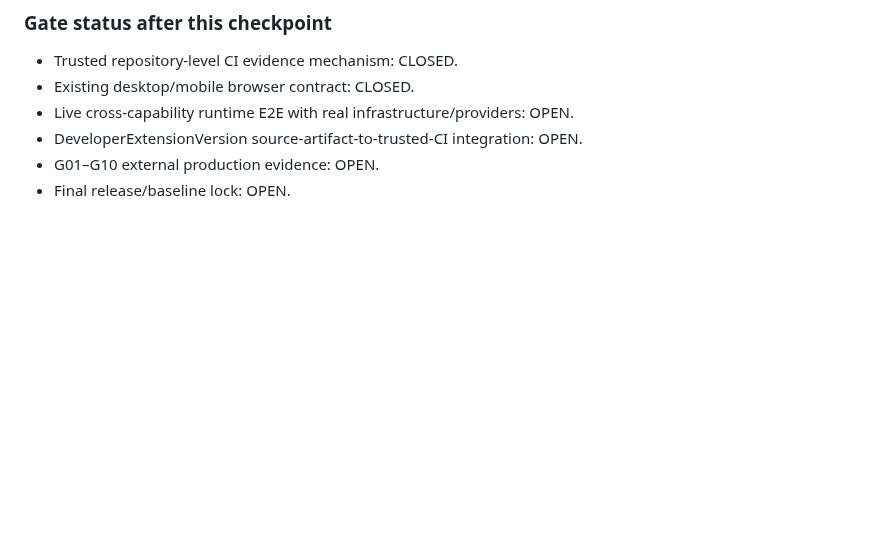
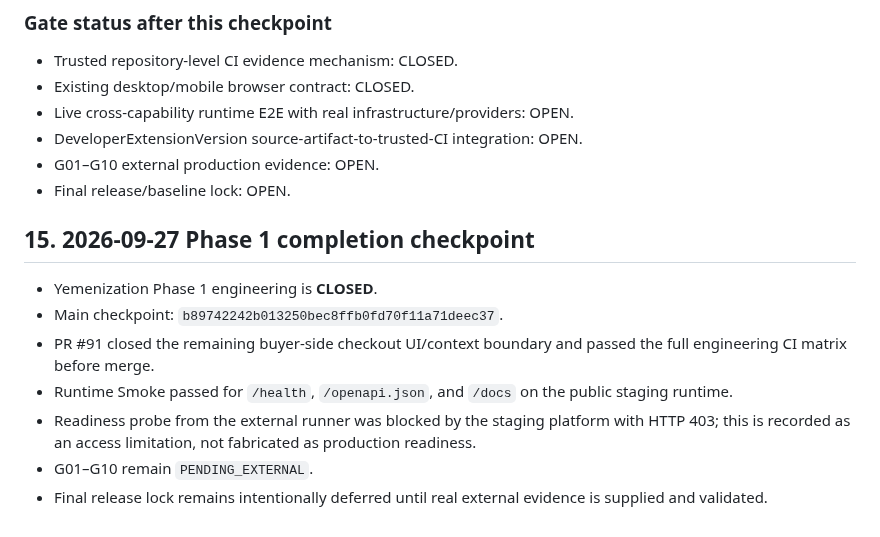
Before and after one commit to yemenplatform528-ai/hussam-nextgen, a Markdown page: docs/YEMENIZATION_PHASE1_EXECUTION_MAP_2026-09-24.md, the part around the change. GitHub-like rendering; blank space fills up the shorter version.

Commit message:
docs: record Yemen Phase 1 completion checkpoint

```diff
--- a/docs/YEMENIZATION_PHASE1_EXECUTION_MAP_2026-09-24.md
+++ b/docs/YEMENIZATION_PHASE1_EXECUTION_MAP_2026-09-24.md
@@ -383,3 +383,14 @@ The next controlled slice is Documents + Notifications, followed by Search/Prici
 - DeveloperExtensionVersion source-artifact-to-trusted-CI integration: OPEN.
 - G01–G10 external production evidence: OPEN.
 - Final release/baseline lock: OPEN.
+
+
+## 15. 2026-09-27 Phase 1 completion checkpoint
+
+- Yemenization Phase 1 engineering is **CLOSED**.
+- Main checkpoint: `b89742242b013250bec8ffb0fd70f11a71deec37`.
+- PR #91 closed the remaining buyer-side checkout UI/context boundary and passed the full engineering CI matrix before merge.
+- Runtime Smoke passed for `/health`, `/openapi.json`, and `/docs` on the public staging runtime.
+- Readiness probe from the external runner was blocked by the staging platform with HTTP 403; this is recorded as an access limitation, not fabricated as production readiness.
+- G01–G10 remain `PENDING_EXTERNAL`.
+- Final release lock remains intentionally deferred until real external evidence is supplied and validated.
```
